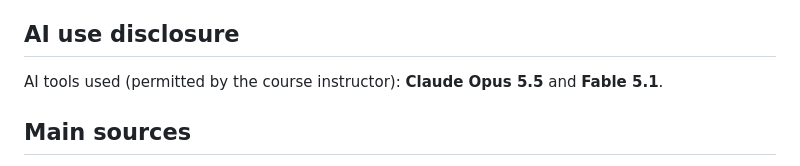
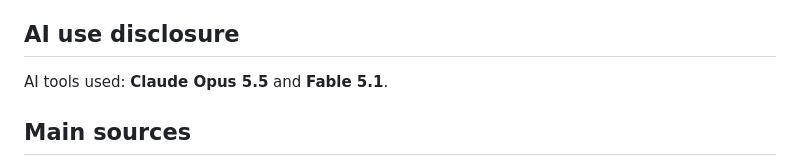
Before and after one commit to sheinorshin/amadey-threat-hunting, a Markdown page: README.md, the part around the change. GitHub-like rendering.

```diff
--- a/README.md
+++ b/README.md
@@ -69,7 +69,7 @@ week-10-apt-techniques/        (in progress)
 
 ## AI use disclosure
 
-AI tools used (permitted by the course instructor): **Claude Opus 5.5** and **Fable 5.1**.
+AI tools used: **Claude Opus 5.5** and **Fable 5.1**.
 
 ## Main sources
 
```
